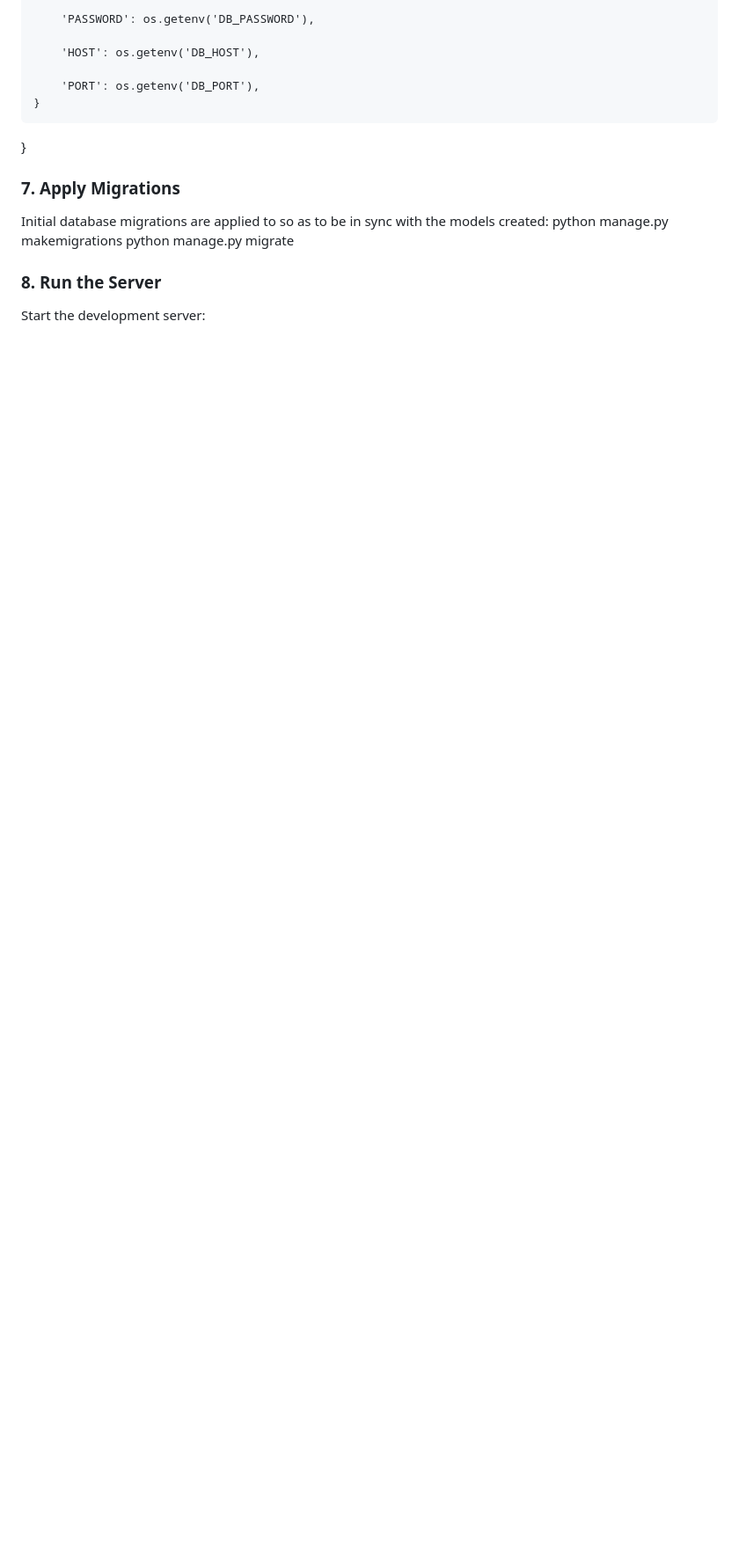
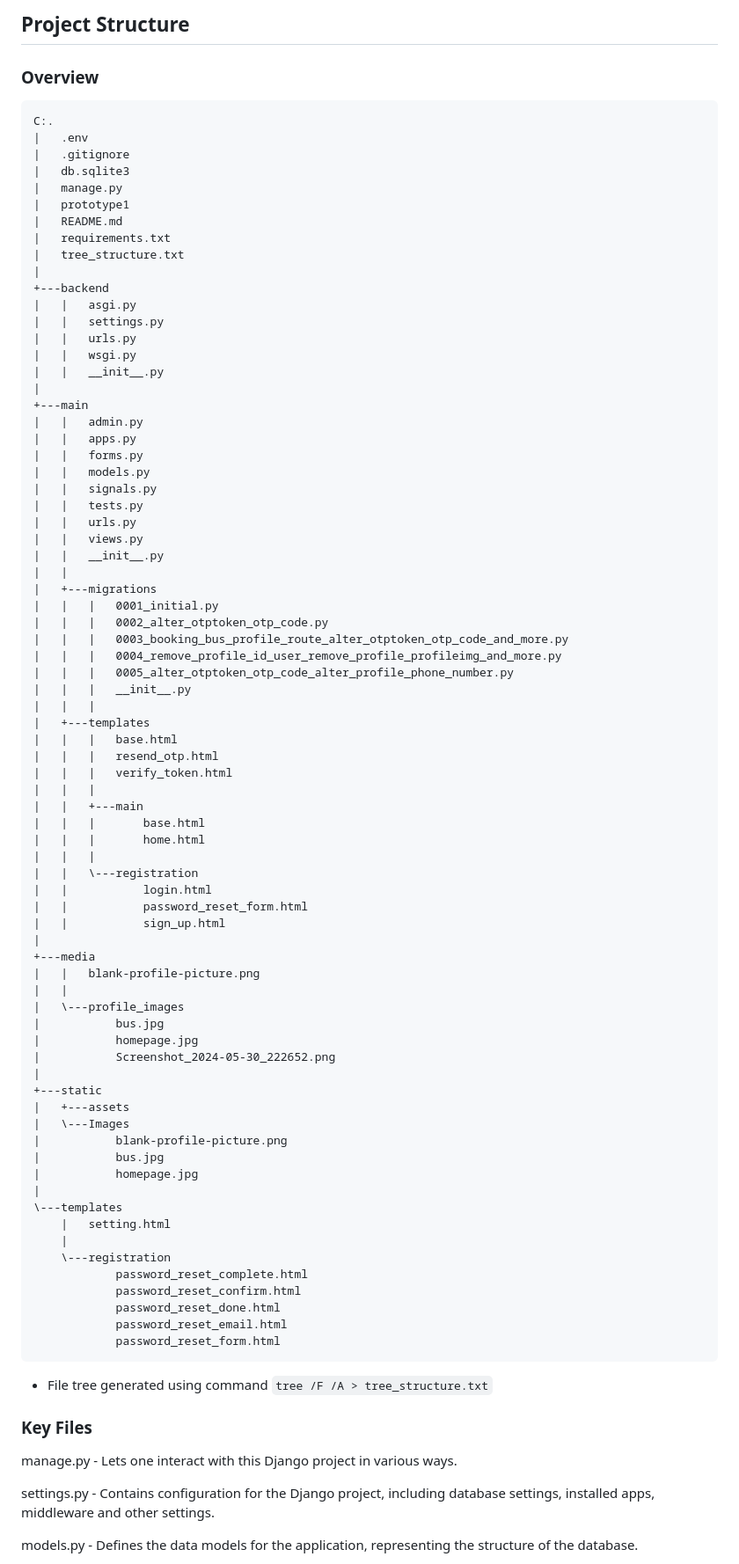
Before and after one commit to Chege-Gitiche/Online-Bus-Booking-System, a Markdown page: README.md, the part around the change printed below. Shown: that part at 88% size. GitHub-like rendering; blank space fills up the shorter version.

````diff
--- a/README.md
+++ b/README.md
@@ -92,15 +108,87 @@ DATABASES = {
 
-        'PASSWORD': os.getenv('DB_PASSWORD'),
+## Project Structure
+### Overview
+```
+C:.
+|   .env
+|   .gitignore
+|   db.sqlite3
+|   manage.py
+|   prototype1
+|   README.md
+|   requirements.txt
+|   tree_structure.txt
+|
++---backend
+|   |   asgi.py
+|   |   settings.py
+|   |   urls.py
+|   |   wsgi.py
+|   |   __init__.py
+|
++---main
+|   |   admin.py
+|   |   apps.py
+|   |   forms.py
+|   |   models.py
+|   |   signals.py
+|   |   tests.py
+|   |   urls.py
+|   |   views.py
+|   |   __init__.py
+|   |
+|   +---migrations
+|   |   |   0001_initial.py
+|   |   |   0002_alter_otptoken_otp_code.py
+|   |   |   0003_booking_bus_profile_route_alter_otptoken_otp_code_and_more.py
+|   |   |   0004_remove_profile_id_user_remove_profile_profileimg_and_more.py
+|   |   |   0005_alter_otptoken_otp_code_alter_profile_phone_number.py
+|   |   |   __init__.py
+|   |   |
+|   +---templates
+|   |   |   base.html
+|   |   |   resend_otp.html
+|   |   |   verify_token.html
+|   |   |
+|   |   +---main
+|   |   |       base.html
+|   |   |       home.html
+|   |   |
+|   |   \---registration
+|   |           login.html
+|   |           password_reset_form.html
+|   |           sign_up.html
+|
++---media
+|   |   blank-profile-picture.png
+|   |
+|   \---profile_images
+|           bus.jpg
+|           homepage.jpg
+|           Screenshot_2024-05-30_222652.png
+|
++---static
+|   +---assets
+|   \---Images
+|           blank-profile-picture.png
+|           bus.jpg
+|           homepage.jpg
+|
+\---templates
+    |   setting.html
+    |
+    \---registration
+            password_reset_complete.html
+            password_reset_confirm.html
+            password_reset_done.html
+            password_reset_email.html
+            password_reset_form.html
+```
+* File tree generated using command `tree /F /A > tree_structure.txt`
+### Key Files
+manage.py - Lets one interact with this Django project in various ways.
 
-        'HOST': os.getenv('DB_HOST'),
+settings.py - Contains configuration for the Django project, including database settings, installed apps, middleware and other settings.
 
-        'PORT': os.getenv('DB_PORT'),
-    }
-}
-### 7. Apply Migrations
-Initial database migrations are applied to so as to be in sync with the models created:
-python manage.py makemigrations
-python manage.py migrate
-### 8. Run the Server
-Start the development server:
+models.py - Defines the data models for the application, representing the structure of the database.
 
````
Also changed, not shown: other parts of README.md (+107 -62 lines).
